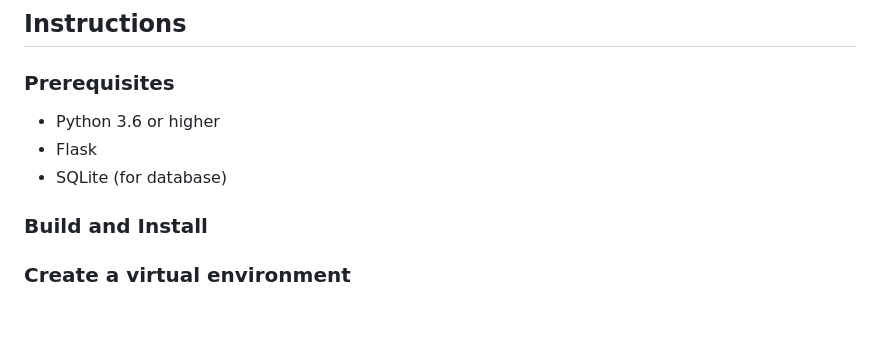
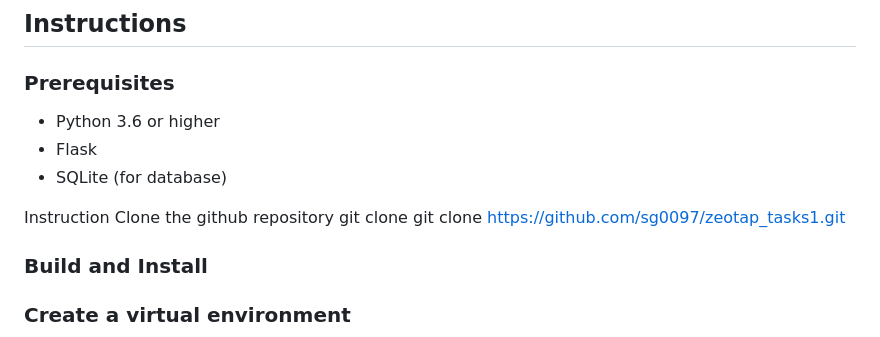
Before and after one commit to sg0097/zeotap_tasks1, a Markdown page: readme.md, the part around the change. Drawn GitHub-style; blank space fills up the shorter version.

```diff
--- a/readme.md
+++ b/readme.md
@@ -44,6 +44,12 @@ This is a simple 3-tier rule engine application that determines user eligibility
   - Flask
   - SQLite (for database)
 
+Instruction
+Clone the github repository
+git clone git clone https://github.com/sg0097/zeotap_tasks1.git
+
+
+
 
   ### Build and Install
   ###  Create a virtual environment
```
